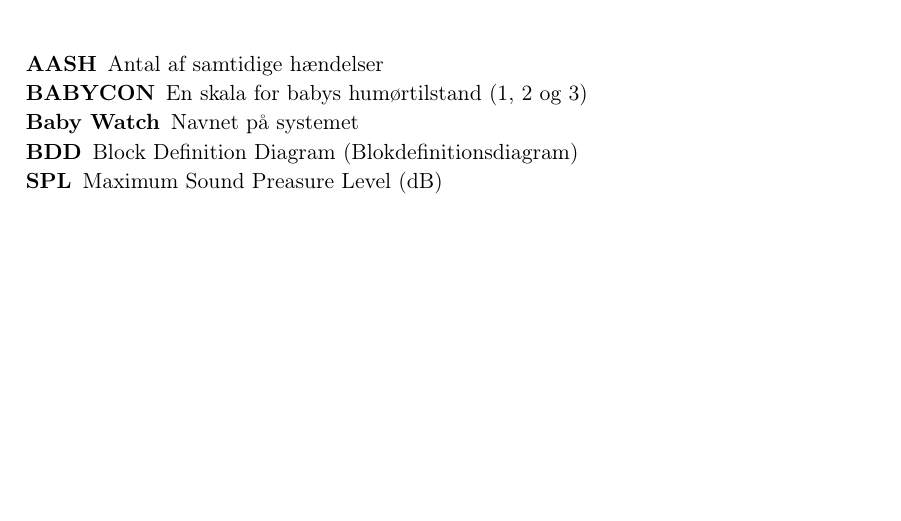
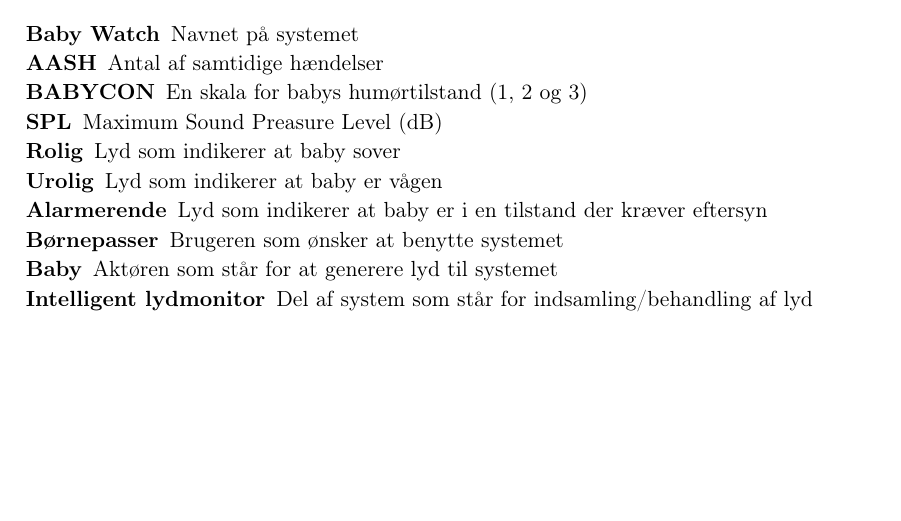
Before and after one commit to mickkn/E4PRJ4, a LaTeX thesis (Projektdokumentation/Master.tex, which reads Projektdokumentation/filer/termliste.tex): part of page 5 of 37, cut so that both start at the same text. Compiled offline with pdfLaTeX.

Commit message:
Termliste opdateret
opdateret termliste

```diff
--- a/Projektdokumentation/filer/termliste.tex
+++ b/Projektdokumentation/filer/termliste.tex
@@ -3,11 +3,14 @@
 % Husk at indsætte i alfabetisk orden!!
 
 \begin{description}
-
+\item[Baby Watch] Navnet på systemet
 \item[AASH] Antal af samtidige hændelser
 \item[BABYCON] En skala for babys humørtilstand (1, 2 og 3)
-\item[Baby Watch] Navnet på systemet
-\item[BDD] Block Definition Diagram (Blokdefinitionsdiagram)
 \item[SPL] Maximum Sound Preasure Level (dB)
-
+\item[Rolig] Lyd som indikerer at baby sover
+\item[Urolig] Lyd som indikerer at baby er vågen
+\item[Alarmerende] Lyd som indikerer at baby er i en tilstand der kræver eftersyn
+\item[Børnepasser] Brugeren som ønsker at benytte systemet
+\item[Baby] Aktøren som står for at generere lyd til systemet
+\item[Intelligent lydmonitor] Del af system som står for indsamling/behandling af lyd
 \end{description}
```
